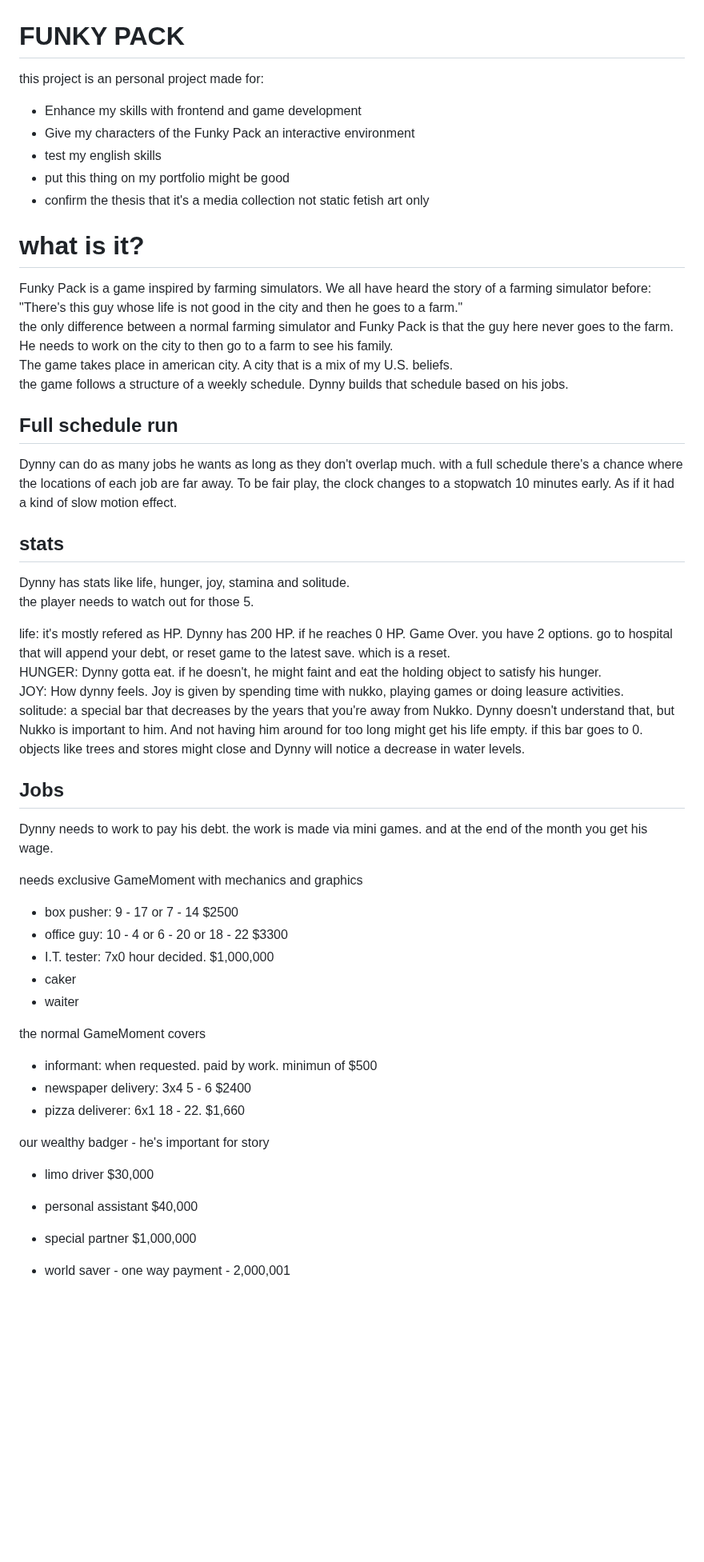
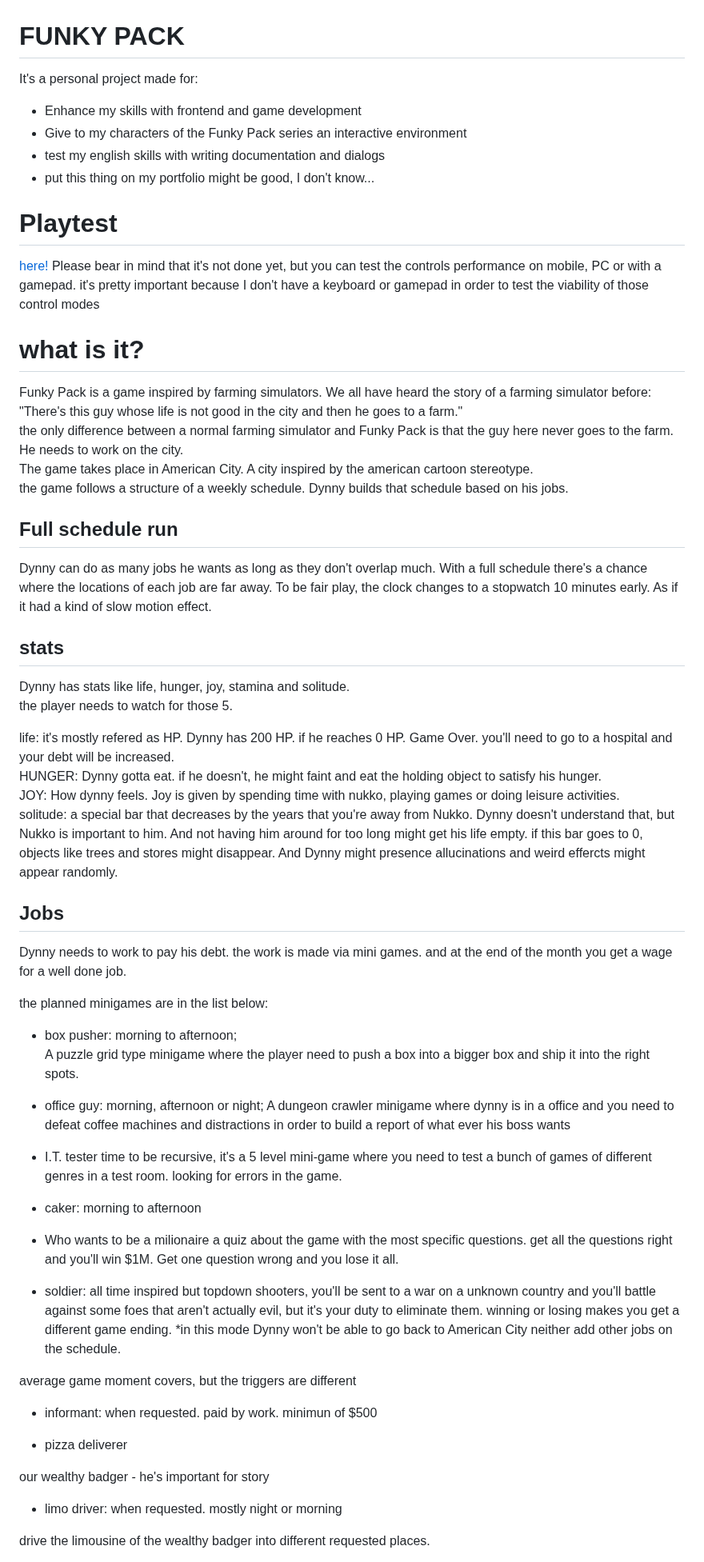
Before and after one commit to Lonlysoft/Funky_Pack, a Markdown page: README.md, the part around one of its changes. Shown at 80% size. Drawn GitHub-style; blank space fills up the shorter version.

Commit message:
update README.md
why did it change to the 2024 readme again?

```diff
--- a/README.md
+++ b/README.md
@@ -1,53 +1,65 @@
 # FUNKY PACK #
-this project is an personal project made for:
+It's a personal project made for:
 - Enhance my skills with frontend and game development
-- Give my characters of the Funky Pack an interactive environment
-- test my english skills
-- put this thing on my portfolio might be good
-- confirm the thesis that it's a media collection not static fetish art only
+- Give to my characters of the Funky Pack series an interactive environment
+- test my english skills with writing documentation and dialogs
+- put this thing on my portfolio might be good, I don't know...
+
+# Playtest
+
+<a href = "https://lonlysoft.github.io/Funky_Pack" > here! </a> Please bear in mind that it's not done yet, but you can test the controls performance on mobile, PC or with a gamepad. it's pretty important because I don't have a keyboard or gamepad in order to test the viability of those control modes
 
 # what is it?
 Funky Pack is a game inspired by farming simulators. We all have heard the story of a farming simulator before: <br>
 "There's this guy whose life is not good in the city and then he goes to a farm." <br>
-the only difference between a normal farming simulator and Funky Pack is that the guy here never goes to the farm. He needs to work on the city to then go to a farm to see his family. <br>
-The game takes place in american city. A city that is a mix of my U.S. beliefs. <br>
+the only difference between a normal farming simulator and Funky Pack is that the guy here never goes to the farm. He needs to work on the city.<br>
+The game takes place in American City. A city inspired by the american cartoon stereotype. <br>
 the game follows a structure of a weekly schedule. Dynny builds that schedule based on his jobs.
 
 Full schedule run
 -
-Dynny can do as many jobs he wants as long as they don't overlap much. with a full schedule there's a chance where the locations of each job are far away. To be fair play, the clock changes to a stopwatch 10 minutes early. As if it had a kind of slow motion effect.
+Dynny can do as many jobs he wants as long as they don't overlap much. With a full schedule there's a chance where the locations of each job are far away. To be fair play, the clock changes to a stopwatch 10 minutes early. As if it had a kind of slow motion effect.
 
 stats
 -
 Dynny has stats like life, hunger, joy, stamina and solitude. <br>
-the player needs to watch out for those 5.
+the player needs to watch for those 5.
 
-life: it's mostly refered as HP. Dynny has 200 HP. if he reaches 0 HP. Game Over. you have 2 options. go to hospital that will append your debt, or reset game to the latest save. which is a reset. <br>
+life: it's mostly refered as HP. Dynny has 200 HP. if he reaches 0 HP. Game Over. you'll need to go to a hospital and your debt will be increased.<br>
 HUNGER: Dynny gotta eat. if he doesn't, he might faint and eat the holding object to satisfy his hunger. <br>
-JOY: How dynny feels. Joy is given by spending time with nukko, playing games or doing leasure activities. <br>
-solitude: a special bar that decreases by the years that you're away from Nukko. Dynny doesn't understand that, but Nukko is important to him. And not having him around for too long might get his life empty. if this bar goes to 0. objects like trees and stores might close and Dynny will notice a decrease in water levels.
+JOY: How dynny feels. Joy is given by spending time with nukko, playing games or doing leisure activities. <br>
+solitude: a special bar that decreases by the years that you're away from Nukko. Dynny doesn't understand that, but Nukko is important to him. And not having him around for too long might get his life empty. if this bar goes to 0, objects like trees and stores might disappear. And Dynny might presence allucinations and weird effercts might appear randomly.
 
 Jobs
 -
-Dynny needs to work to pay his debt. the work is made via mini games. and at the end of the month you get his wage.
+Dynny needs to work to pay his debt. the work is made via mini games. and at the end of the month you get a wage for a well done job.
 
+the planned minigames are in the list below:
+- box pusher: morning to afternoon;<br>
+A puzzle grid type minigame where the player need to push a box into a bigger box and ship it into the right spots.
 
-needs exclusive GameMoment with mechanics and graphics
-- box pusher: 9 - 17 or 7 - 14 $2500
-- office guy: 10 - 4 or 6 - 20 or 18 - 22 $3300
-- I.T. tester: 7x0 hour decided. $1,000,000
-- caker
-- waiter
+- office guy: morning, afternoon or night;
+A dungeon crawler minigame where dynny is in a office and you need to defeat coffee machines and distractions in order to build a report of what ever his boss wants
 
-the normal GameMoment covers
+- I.T. tester
+time to be recursive, it's a 5 level mini-game where you need to test a bunch of games of different genres in a test room. looking for errors in the game.
+
+- caker: morning to afternoon
+
+- Who wants to be a milionaire
+a quiz about the game with the most specific questions. get all the questions right and you'll win $1M. Get one question wrong and you lose it all.
+
+- soldier: all time
+inspired but topdown shooters, you'll be sent to a war on a unknown country and you'll battle against some foes that aren't actually evil, but it's your duty to eliminate them. winning or losing makes you get a different game ending.
+*in this mode Dynny won't be able to go back to American City neither add other jobs on the schedule.
+
+average game moment covers, but the triggers are different
 - informant: when requested. paid by work. minimun of $500
-- newspaper delivery: 3x4 5 - 6 $2400
-- pizza deliverer: 6x1 18 - 22. $1,660
+
+- pizza deliverer
 
 our wealthy badger - he's important for story
-- limo driver $30,000
-- personal assistant $40,000
-- special partner $1,000,000
-- world saver - one way payment - 2,000,001
+- limo driver: when requested. mostly night or morning
 
+drive the limousine of the wealthy badger into different requested places.
 
```
Also changed, not shown: other parts of README.md (+17 -57 lines).
